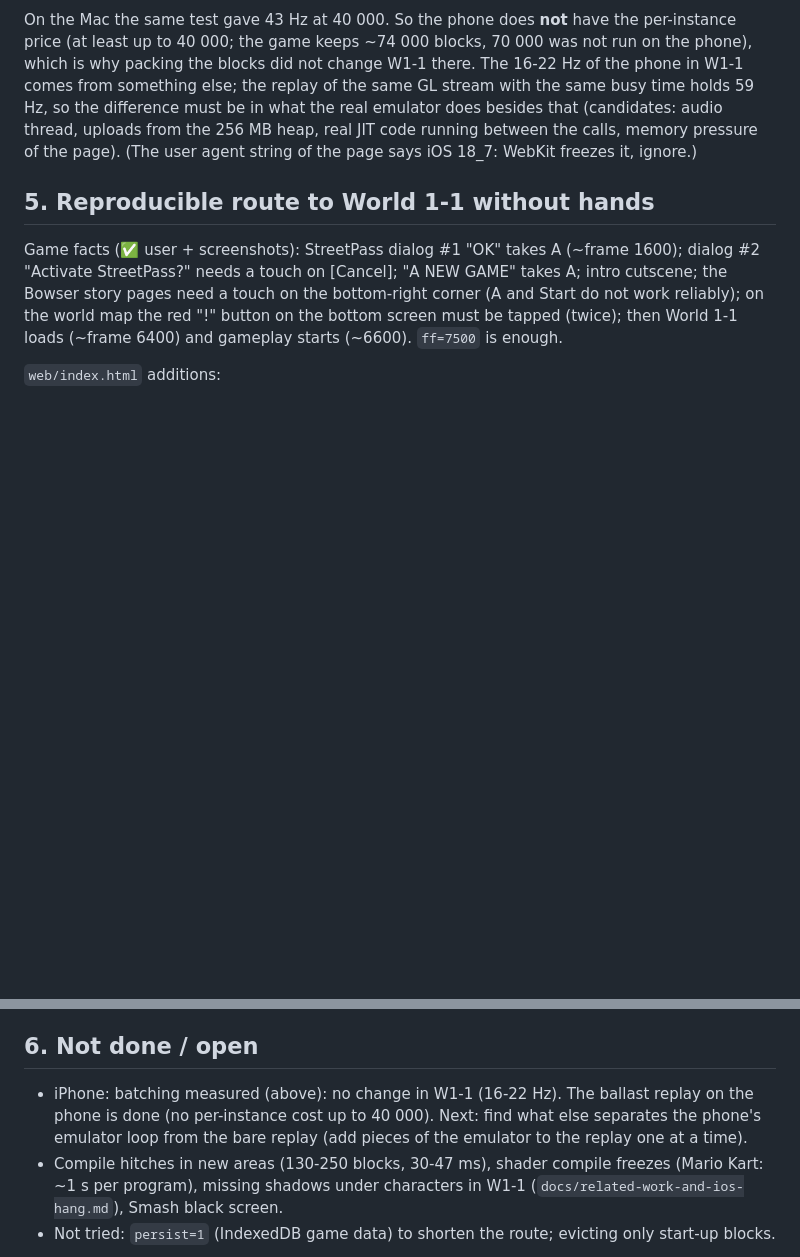
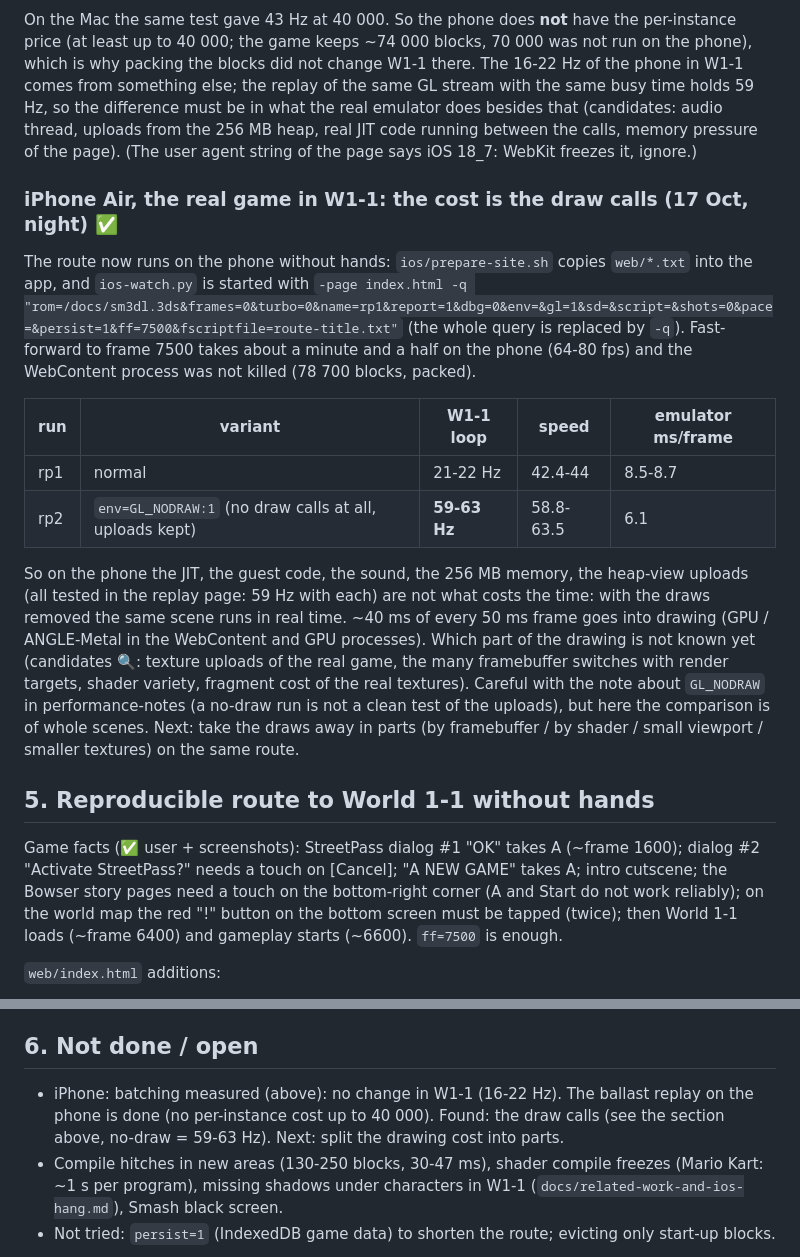
Before and after one commit to gagarinyury/panda3ds-webxr, a Markdown page: docs/webkit-instances-and-batching.md, 2 parts joined by grey strips. GitHub-like rendering; blank space fills up the shorter version.

```diff
--- a/docs/webkit-instances-and-batching.md
+++ b/docs/webkit-instances-and-batching.md
@@ -72,6 +72,17 @@ Bare replay page on the phone (`probe-glreplay.html`, the recorded W1-1 frame: 3
 
 On the Mac the same test gave 43 Hz at 40 000. So the phone does **not** have the per-instance price (at least up to 40 000; the game keeps ~74 000 blocks, 70 000 was not run on the phone), which is why packing the blocks did not change W1-1 there. The 16-22 Hz of the phone in W1-1 comes from something else; the replay of the same GL stream with the same busy time holds 59 Hz, so the difference must be in what the real emulator does besides that (candidates: audio thread, uploads from the 256 MB heap, real JIT code running between the calls, memory pressure of the page). (The user agent string of the page says iOS 18_7: WebKit freezes it, ignore.)
 
+### iPhone Air, the real game in W1-1: the cost is the draw calls (17 Oct, night) ✅
+
+The route now runs on the phone without hands: `ios/prepare-site.sh` copies `web/*.txt` into the app, and `ios-watch.py` is started with `-page index.html -q "rom=/docs/sm3dl.3ds&frames=0&turbo=0&name=rp1&report=1&dbg=0&env=&gl=1&sd=&script=&shots=0&pace=&persist=1&ff=7500&fscriptfile=route-title.txt"` (the whole query is replaced by `-q`). Fast-forward to frame 7500 takes about a minute and a half on the phone (64-80 fps) and the WebContent process was not killed (78 700 blocks, packed).
+
+| run | variant | W1-1 loop | speed | emulator ms/frame |
+|---|---|---|---|---|
+| rp1 | normal | 21-22 Hz | 42.4-44 | 8.5-8.7 |
+| rp2 | `env=GL_NODRAW:1` (no draw calls at all, uploads kept) | **59-63 Hz** | 58.8-63.5 | 6.1 |
+
+So on the phone the JIT, the guest code, the sound, the 256 MB memory, the heap-view uploads (all tested in the replay page: 59 Hz with each) are not what costs the time: with the draws removed the same scene runs in real time. ~40 ms of every 50 ms frame goes into drawing (GPU / ANGLE-Metal in the WebContent and GPU processes). Which part of the drawing is not known yet (candidates 🔍: texture uploads of the real game, the many framebuffer switches with render targets, shader variety, fragment cost of the real textures). Careful with the note about `GL_NODRAW` in performance-notes (a no-draw run is not a clean test of the uploads), but here the comparison is of whole scenes. Next: take the draws away in parts (by framebuffer / by shader / small viewport / smaller textures) on the same route.
+
 ## 5. Reproducible route to World 1-1 without hands
 
 Game facts (✅ user + screenshots): StreetPass dialog #1 "OK" takes A (~frame 1600); dialog #2 "Activate StreetPass?" needs a touch on [Cancel]; "A NEW GAME" takes A; intro cutscene; the Bowser story pages need a touch on the bottom-right corner (A and Start do not work reliably); on the world map the red "!" button on the bottom screen must be tapped (twice); then World 1-1 loads (~frame 6400) and gameplay starts (~6600). `ff=7500` is enough.
@@ -83,6 +94,6 @@ Game facts (✅ user + screenshots): StreetPass dialog #1 "OK" takes A (~frame 1
 
 ## 6. Not done / open
 
-- iPhone: batching measured (above): no change in W1-1 (16-22 Hz). The ballast replay on the phone is done (no per-instance cost up to 40 000). Next: find what else separates the phone's emulator loop from the bare replay (add pieces of the emulator to the replay one at a time).
+- iPhone: batching measured (above): no change in W1-1 (16-22 Hz). The ballast replay on the phone is done (no per-instance cost up to 40 000). Found: the draw calls (see the section above, no-draw = 59-63 Hz). Next: split the drawing cost into parts.
 - Compile hitches in new areas (130-250 blocks, 30-47 ms), shader compile freezes (Mario Kart: ~1 s per program), missing shadows under characters in W1-1 (`docs/related-work-and-ios-hang.md`), Smash black screen.
 - Not tried: `persist=1` (IndexedDB game data) to shorten the route; evicting only start-up blocks.
```
Also changed, not shown: README.md (+1 -1 lines).
